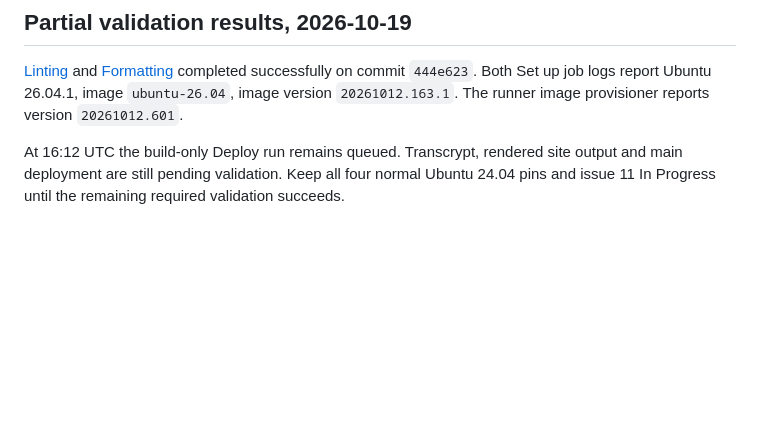
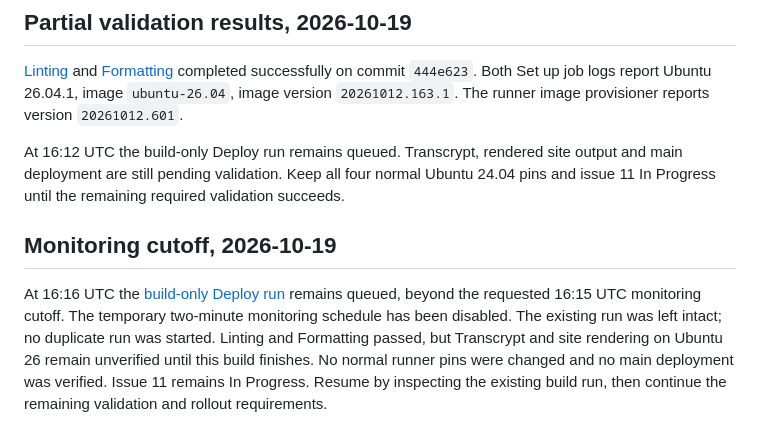
Before and after one commit to akaihola/palindromi.fi, a Markdown page: docs/tasks/11-validate-ubuntu-26-workflows-and-remove-ubuntu-24-04-pins.md, the part around the change. Drawn GitHub-style; blank space fills up the shorter version.

Commit message:
docs(ci): record validation monitoring cutoff

```diff
--- a/docs/tasks/11-validate-ubuntu-26-workflows-and-remove-ubuntu-24-04-pins.md
+++ b/docs/tasks/11-validate-ubuntu-26-workflows-and-remove-ubuntu-24-04-pins.md
@@ -99,3 +99,14 @@ At 16:12 UTC the build-only Deploy run remains queued. Transcrypt, rendered
 site output and main deployment are still pending validation. Keep all four
 normal Ubuntu 24.04 pins and issue 11 In Progress until the remaining required
 validation succeeds.
+
+## Monitoring cutoff, 2026-10-19
+
+At 16:16 UTC the [build-only Deploy run](https://github.com/akaihola/palindromi.fi/actions/runs/39279782145)
+remains queued, beyond the requested 16:15 UTC monitoring cutoff. The temporary
+two-minute monitoring schedule has been disabled. The existing run was left
+intact; no duplicate run was started. Linting and Formatting passed, but
+Transcrypt and site rendering on Ubuntu 26 remain unverified until this build
+finishes. No normal runner pins were changed and no main deployment was
+verified. Issue 11 remains In Progress. Resume by inspecting the existing build
+run, then continue the remaining validation and rollout requirements.
```
Also changed, not shown: TASKS.md (+1 -1 lines).
